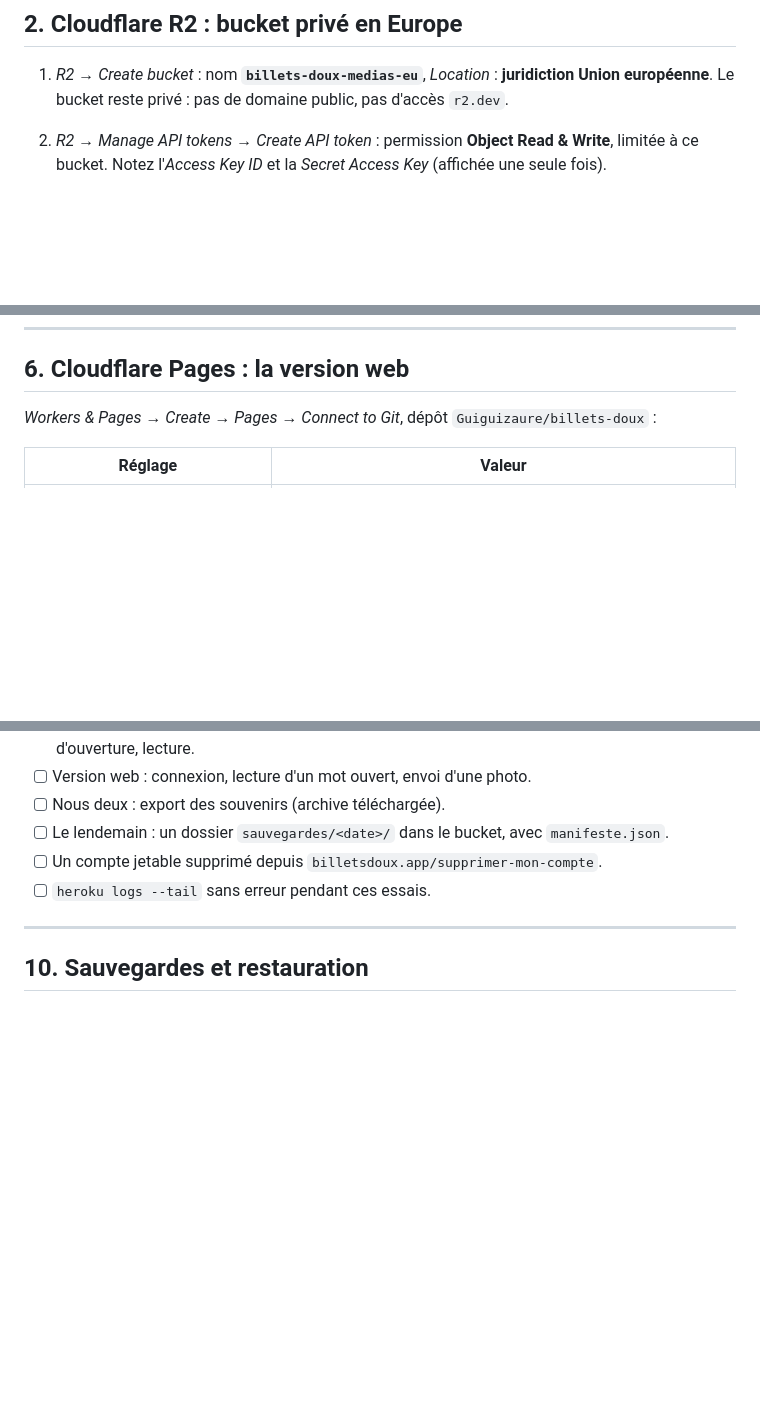
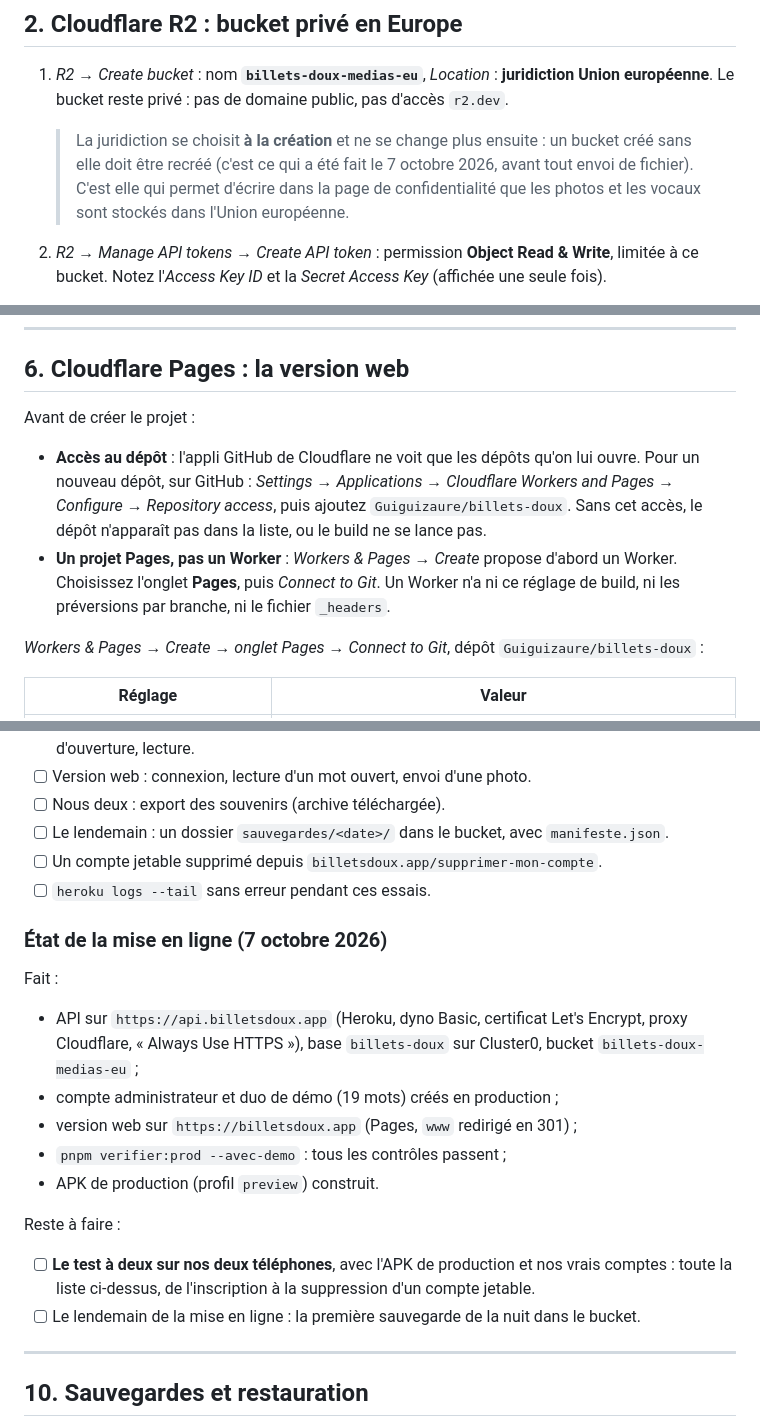
Before and after one commit to Guiguizaure/billets-doux, a Markdown page: DEPLOIEMENT.md, 3 parts joined by grey strips. GitHub-like rendering; blank space fills up the shorter version.

Commit message:
docs(deploiement): leçons de la mise en ligne (accès de l'appli GitHub de Cloudflare au dépôt, projet Pages et non Worker, avertissement de la règle www à ignorer, juridiction UE de R2 choisie à la création) et état au 7 octobre : production en ligne, test à deux sur les téléphones à faire
Co-Authored-By: Claude Opus 5.5 <noreply@anthropic.com>

```diff
--- a/DEPLOIEMENT.md
+++ b/DEPLOIEMENT.md
@@ -60,6 +60,12 @@ La base `billets-doux` apparaît d'elle-même au premier démarrage de l'API (co
 
 1. _R2 → Create bucket_ : nom **`billets-doux-medias-eu`**, _Location_ : **juridiction Union
    européenne**. Le bucket reste privé : pas de domaine public, pas d'accès `r2.dev`.
+
+   > La juridiction se choisit **à la création** et ne se change plus ensuite : un bucket créé sans
+   > elle doit être recréé (c'est ce qui a été fait le 7 octobre 2026, avant tout envoi de fichier).
+   > C'est elle qui permet d'écrire dans la page de confidentialité que les photos et les vocaux sont
+   > stockés dans l'Union européenne.
+
 2. _R2 → Manage API tokens → Create API token_ : permission **Object Read & Write**, limitée à ce
    bucket. Notez l'_Access Key ID_ et la _Secret Access Key_ (affichée une seule fois).
 3. **Adresse S3** : _bucket → Settings → S3 API_. Pour un bucket en juridiction UE, elle contient
@@ -216,7 +222,17 @@ Si « Base ciblée » affiche `127.0.0.1:27018`, la variable n'a pas été prise
 
 ## 6. Cloudflare Pages : la version web
 
-_Workers & Pages → Create → Pages → Connect to Git_, dépôt `Guiguizaure/billets-doux` :
+Avant de créer le projet :
+
+- **Accès au dépôt** : l'appli GitHub de Cloudflare ne voit que les dépôts qu'on lui ouvre. Pour un
+  nouveau dépôt, sur GitHub : _Settings → Applications → Cloudflare Workers and Pages → Configure →
+  Repository access_, puis ajoutez `Guiguizaure/billets-doux`. Sans cet accès, le dépôt n'apparaît
+  pas dans la liste, ou le build ne se lance pas.
+- **Un projet Pages, pas un Worker** : _Workers & Pages → Create_ propose d'abord un Worker.
+  Choisissez l'onglet **Pages**, puis _Connect to Git_. Un Worker n'a ni ce réglage de build, ni les
+  préversions par branche, ni le fichier `_headers`.
+
+_Workers & Pages → Create → onglet Pages → Connect to Git_, dépôt `Guiguizaure/billets-doux` :
 
 | Réglage                              | Valeur                                                          |
 | ------------------------------------ | --------------------------------------------------------------- |
@@ -299,6 +317,24 @@ production) :
 - [ ] Un compte jetable supprimé depuis `billetsdoux.app/supprimer-mon-compte`.
 - [ ] `heroku logs --tail` sans erreur pendant ces essais.
 
+### État de la mise en ligne (7 octobre 2026)
+
+Fait :
+
+- API sur `https://api.billetsdoux.app` (Heroku, dyno Basic, certificat Let's Encrypt, proxy
+  Cloudflare, « Always Use HTTPS »), base `billets-doux` sur Cluster0, bucket
+  `billets-doux-medias-eu` ;
+- compte administrateur et duo de démo (19 mots) créés en production ;
+- version web sur `https://billetsdoux.app` (Pages, `www` redirigé en 301) ;
+- `pnpm verifier:prod --avec-demo` : tous les contrôles passent ;
+- APK de production (profil `preview`) construit.
+
+Reste à faire :
+
+- [ ] **Le test à deux sur nos deux téléphones**, avec l'APK de production et nos vrais comptes :
+      toute la liste ci-dessus, de l'inscription à la suppression d'un compte jetable.
+- [ ] Le lendemain de la mise en ligne : la première sauvegarde de la nuit dans le bucket.
+
 ---
 
 ## 10. Sauvegardes et restauration
```
Also changed, not shown: other parts of DEPLOIEMENT.md (+3 -1 lines).
